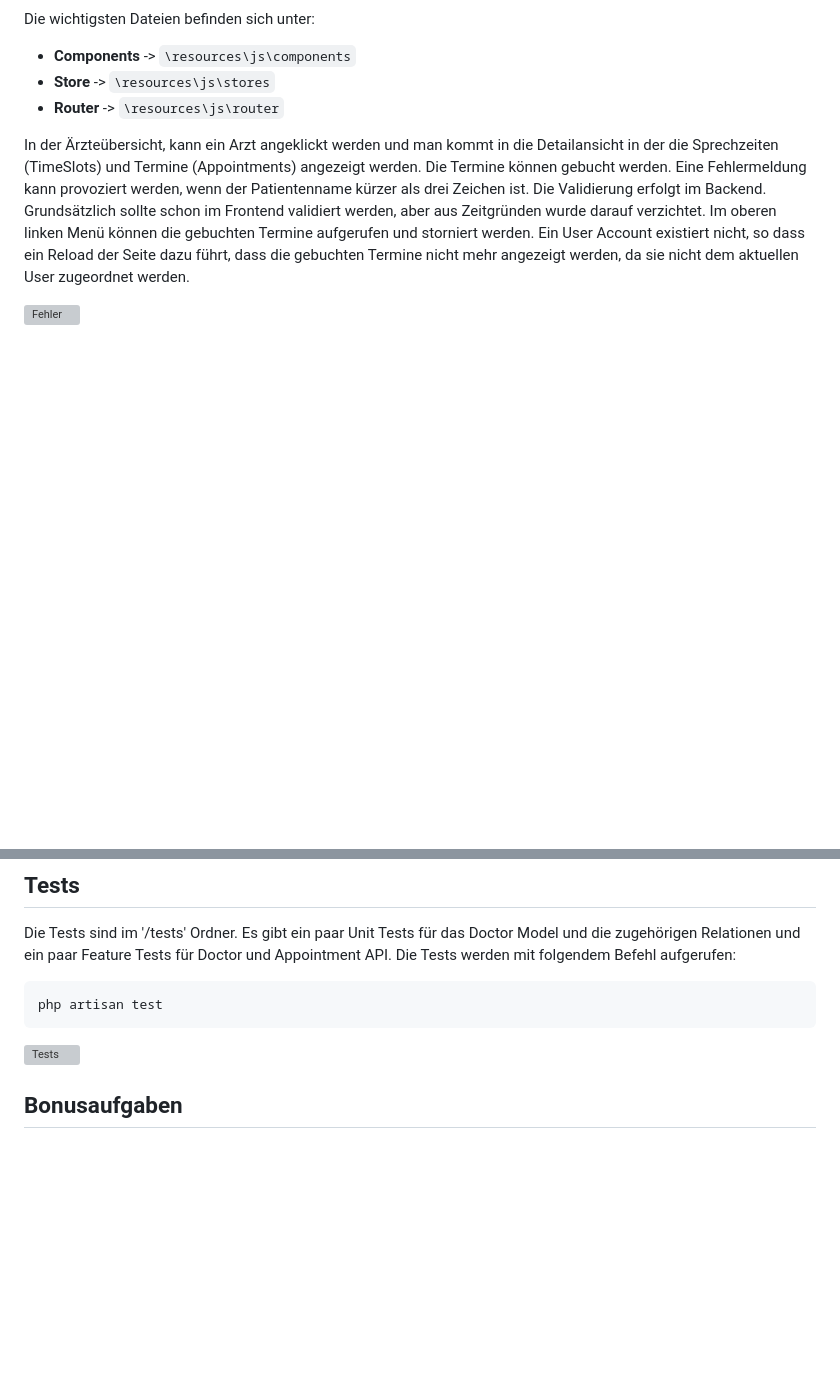
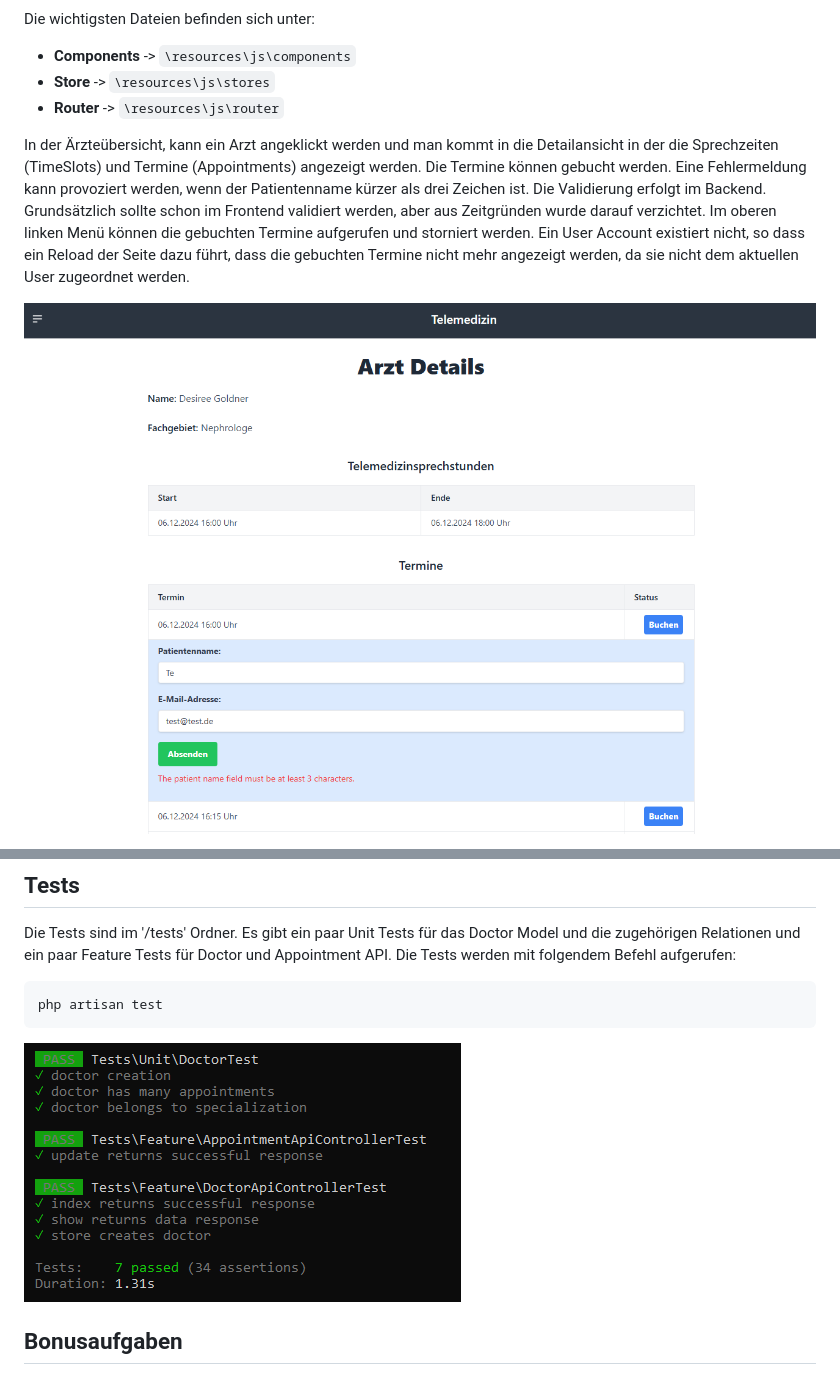
Before and after one commit to Ibuna/telemedizin, a Markdown page: README.md, 2 parts joined by grey strips. GitHub-like rendering; blank space fills up the shorter version; grey boxes are pictures that could not be loaded.

````diff
--- a/README.md
+++ b/README.md
@@ -99,5 +99,5 @@ Die wichtigsten Dateien befinden sich unter:
 
 In der Ärzteübersicht, kann ein Arzt angeklickt werden und man kommt in die Detailansicht in der die Sprechzeiten (TimeSlots) und Termine (Appointments) angezeigt werden. Die Termine können gebucht werden. Eine Fehlermeldung kann provoziert werden, wenn der Patientenname kürzer als drei Zeichen ist. Die Validierung erfolgt im Backend. Grundsätzlich sollte schon im Frontend validiert werden, aber aus Zeitgründen wurde darauf verzichtet. Im oberen linken Menü können die gebuchten Termine aufgerufen und storniert werden. Ein User Account existiert nicht, so dass ein Reload der Seite dazu führt, dass die gebuchten Termine nicht mehr angezeigt werden, da sie nicht dem aktuellen User zugeordnet werden.
 
-![Fehler](readme-images/detail-page.png)
+![Fehler](/readme_images/detail-page.png)
 
@@ -111,7 +111,7 @@ Die Tests sind im '/tests' Ordner. Es gibt ein paar Unit Tests für das Doctor M
 php artisan test
 ```
 
-![Tests](readme-images/tests.png)
+![Tests](/readme_images/tests.png)
 
 ## Bonusaufgaben
 
````
Also changed, not shown: other parts of README.md (+1 -1 lines).
